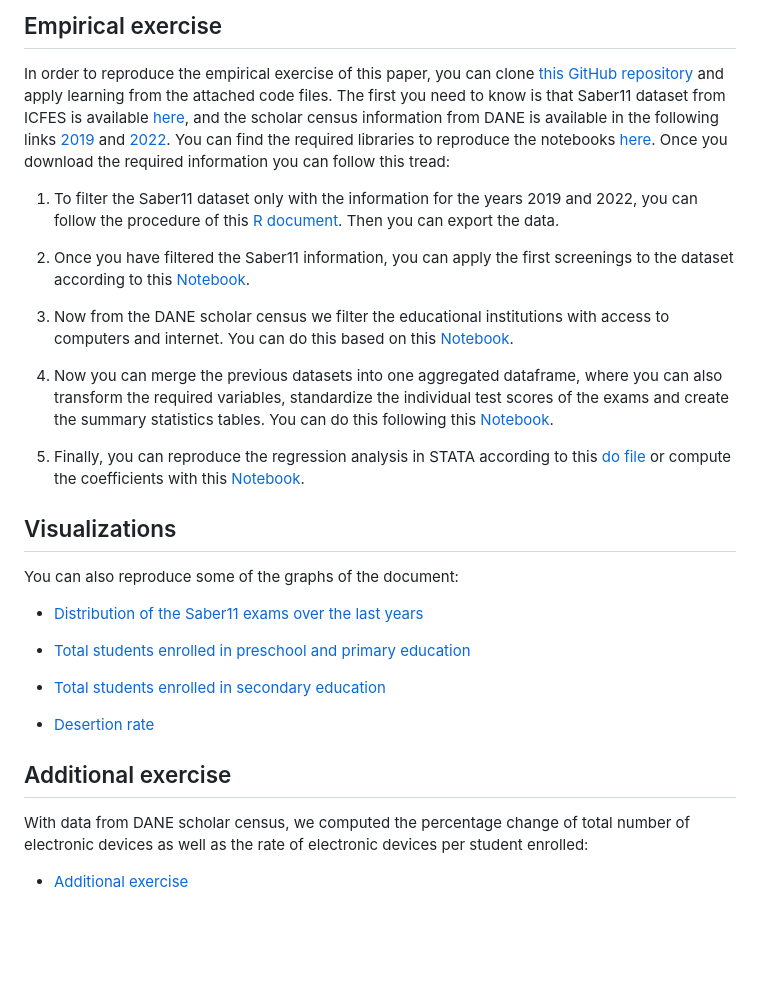
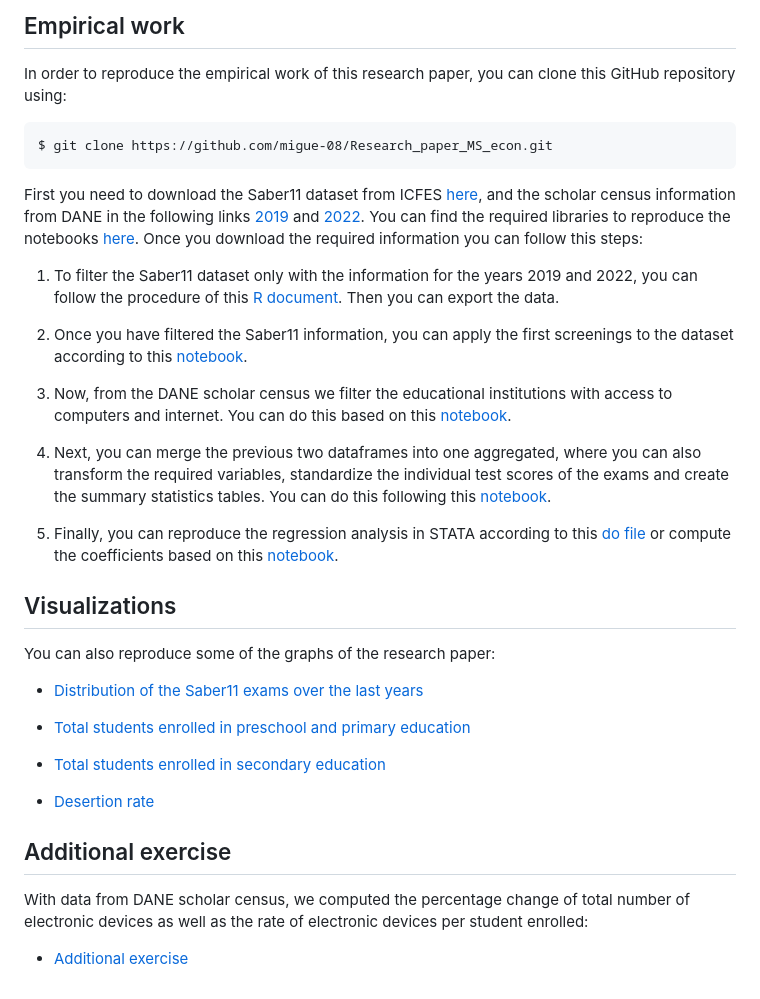
Before and after one commit to migue-08/Research_paper_MS_econ, a Markdown page: README.md, the part around the change printed below. Rendered like a GitHub page; blank space fills up the shorter version.

````diff
--- a/README.md
+++ b/README.md
@@ -1,20 +1,26 @@
-## Empirical exercise
+## Empirical work
 
-In order to reproduce the empirical exercise of this paper, you can clone [this GitHub repository][1] and apply learning from the attached code files. The first you need to know is that Saber11 dataset from ICFES is available [here][2], and the scholar census information from DANE is available in the following links [2019][3] and [2022][4]. You can find the required libraries to reproduce the notebooks [here][5]. Once you download the required information you can follow this tread:
+In order to reproduce the empirical work of this research paper, you can clone this GitHub repository using:
 
-1. To filter the Saber11 dataset only with the information for the years 2019 and 2022, you can follow the procedure of this [R document][6]. Then you can export the data.
+```
+$ git clone https://github.com/migue-08/Research_paper_MS_econ.git
+```
 
-2. Once you have filtered the Saber11 information, you can apply the first screenings to the dataset according to this [Notebook][7].
+First you need to download the Saber11 dataset from ICFES [here][1], and the scholar census information from DANE in the following links [2019][2] and [2022][3]. You can find the required libraries to reproduce the notebooks [here][4]. Once you download the required information you can follow this steps:
 
-3. Now from the DANE scholar census we filter the educational institutions with access to computers and internet. You can do this based on this [Notebook][8].
+1. To filter the Saber11 dataset only with the information for the years 2019 and 2022, you can follow the procedure of this [R document][5]. Then you can export the data.
 
-4. Now you can merge the previous datasets into one aggregated dataframe, where you can also transform the required variables, standardize the individual test scores of the exams and create the summary statistics tables. You can do this following this [Notebook][9].
+2. Once you have filtered the Saber11 information, you can apply the first screenings to the dataset according to this [notebook][6].
 
-5. Finally, you can reproduce the regression analysis in STATA according to this [do file][10] or compute the coefficients with this [Notebook][16].
+3. Now, from the DANE scholar census we filter the educational institutions with access to computers and internet. You can do this based on this [notebook][7].
+
+4. Next, you can merge the previous two dataframes into one aggregated, where you can also transform the required variables, standardize the individual test scores of the exams and create the summary statistics tables. You can do this following this [notebook][8].
+
+5. Finally, you can reproduce the regression analysis in STATA according to this [do file][9] or compute the coefficients based on this [notebook][10].
 
 ## Visualizations
 
-You can also reproduce some of the graphs of the document:
+You can also reproduce some of the graphs of the research paper:
 
 * [Distribution of the Saber11 exams over the last years][11]
 
````
Also changed, not shown: other parts of README.md (+10 -11 lines).
